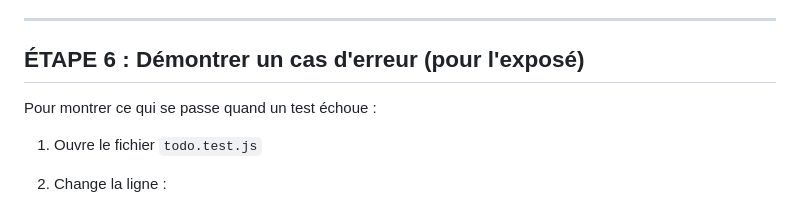
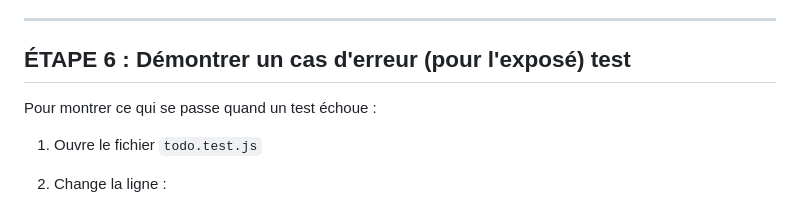
Before and after one commit to ainanyfitiagershom/todo-app-cicd, a Markdown page: GUIDE_MAISON.md, the part around the change. GitHub-like rendering.

Commit message:
Test et analyse

```diff
--- a/GUIDE_MAISON.md
+++ b/GUIDE_MAISON.md
@@ -106,7 +106,7 @@ Si on te demande ton mot de passe, utilise un "Personal Access Token" :
 
 ---
 
-## ÉTAPE 6 : Démontrer un cas d'erreur (pour l'exposé)
+## ÉTAPE 6 : Démontrer un cas d'erreur (pour l'exposé) test
 
 Pour montrer ce qui se passe quand un test échoue :
 
```
